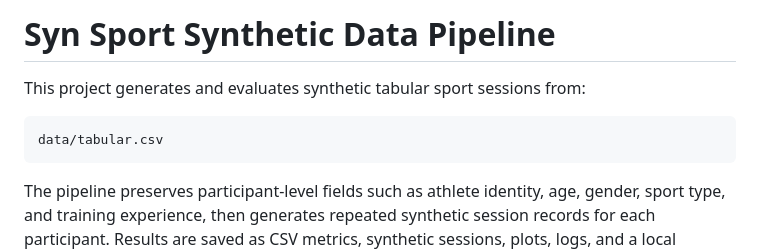
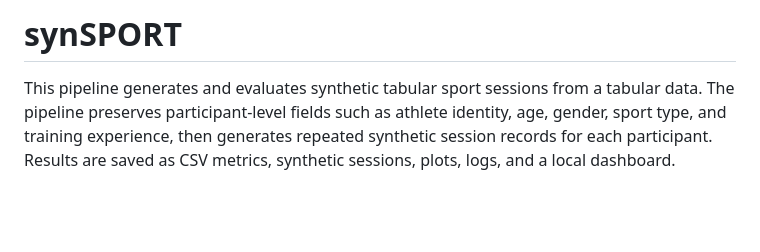
Before and after one commit to paulYRP/synSPORT, a Markdown page: README.md, the part around the change. Rendered like a GitHub page; blank space fills up the shorter version.

````diff
--- a/README.md
+++ b/README.md
@@ -1,12 +1,6 @@
-# Syn Sport Synthetic Data Pipeline
+# synSPORT
 
-This project generates and evaluates synthetic tabular sport sessions from:
-
-```text
-data/tabular.csv
-```
-
-The pipeline preserves participant-level fields such as athlete identity, age,
+This pipeline generates and evaluates synthetic tabular sport sessions from a tabular data. The pipeline preserves participant-level fields such as athlete identity, age,
 gender, sport type, and training experience, then generates repeated synthetic
 session records for each participant. Results are saved as CSV metrics,
 synthetic sessions, plots, logs, and a local dashboard.
````
